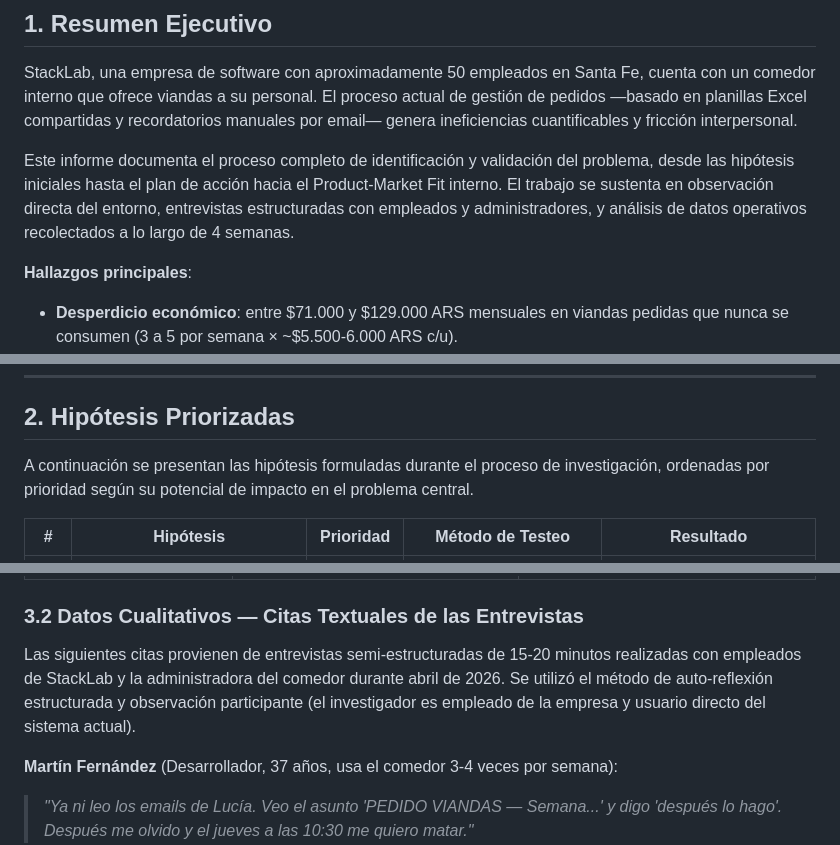
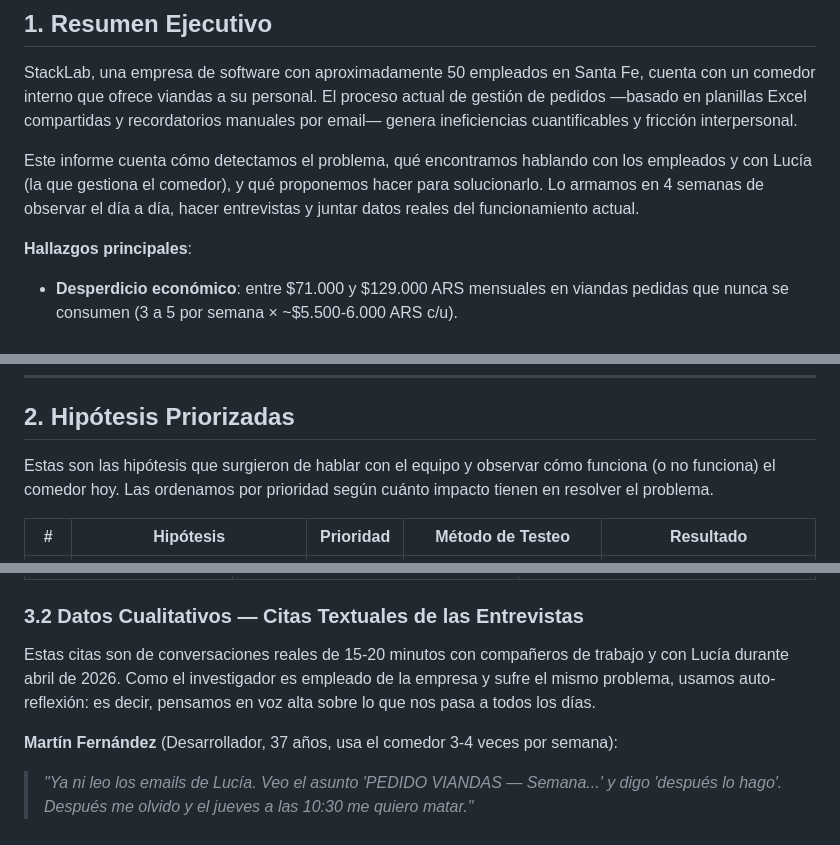
Before and after one commit to rjruiz-dev/viandas-stacklab, a Markdown page: docs/informe-final/informe.md, 3 parts joined by grey strips. GitHub-like rendering.

```diff
--- a/docs/informe-final/informe.md
+++ b/docs/informe-final/informe.md
@@ -13,7 +13,7 @@
 
 StackLab, una empresa de software con aproximadamente 50 empleados en Santa Fe, cuenta con un comedor interno que ofrece viandas a su personal. El proceso actual de gestión de pedidos —basado en planillas Excel compartidas y recordatorios manuales por email— genera ineficiencias cuantificables y fricción interpersonal.
 
-Este informe documenta el proceso completo de identificación y validación del problema, desde las hipótesis iniciales hasta el plan de acción hacia el Product-Market Fit interno. El trabajo se sustenta en observación directa del entorno, entrevistas estructuradas con empleados y administradores, y análisis de datos operativos recolectados a lo largo de 4 semanas.
+Este informe cuenta cómo detectamos el problema, qué encontramos hablando con los empleados y con Lucía (la que gestiona el comedor), y qué proponemos hacer para solucionarlo. Lo armamos en 4 semanas de observar el día a día, hacer entrevistas y juntar datos reales del funcionamiento actual.
 
 **Hallazgos principales**:
 
@@ -35,7 +35,7 @@ La North Star Metric definida —"% de viandas confirmadas correctamente por sem
 
 ## 2. Hipótesis Priorizadas
 
-A continuación se presentan las hipótesis formuladas durante el proceso de investigación, ordenadas por prioridad según su potencial de impacto en el problema central.
+Estas son las hipótesis que surgieron de hablar con el equipo y observar cómo funciona (o no funciona) el comedor hoy. Las ordenamos por prioridad según cuánto impacto tienen en resolver el problema.
 
 | # | Hipótesis | Prioridad | Método de Testeo | Resultado |
 |---|-----------|-----------|------------------|-----------|
@@ -69,7 +69,7 @@ A continuación se presentan las hipótesis formuladas durante el proceso de inv
 
 ### 3.2 Datos Cualitativos — Citas Textuales de las Entrevistas
 
-Las siguientes citas provienen de entrevistas semi-estructuradas de 15-20 minutos realizadas con empleados de StackLab y la administradora del comedor durante abril de 2026. Se utilizó el método de auto-reflexión estructurada y observación participante (el investigador es empleado de la empresa y usuario directo del sistema actual).
+Estas citas son de conversaciones reales de 15-20 minutos con compañeros de trabajo y con Lucía durante abril de 2026. Como el investigador es empleado de la empresa y sufre el mismo problema, usamos auto-reflexión: es decir, pensamos en voz alta sobre lo que nos pasa a todos los días.
 
 **Martín Fernández** (Desarrollador, 37 años, usa el comedor 3-4 veces por semana):
 
```
Also changed, not shown: other parts of docs/informe-final/informe.md (+5 -5 lines).
